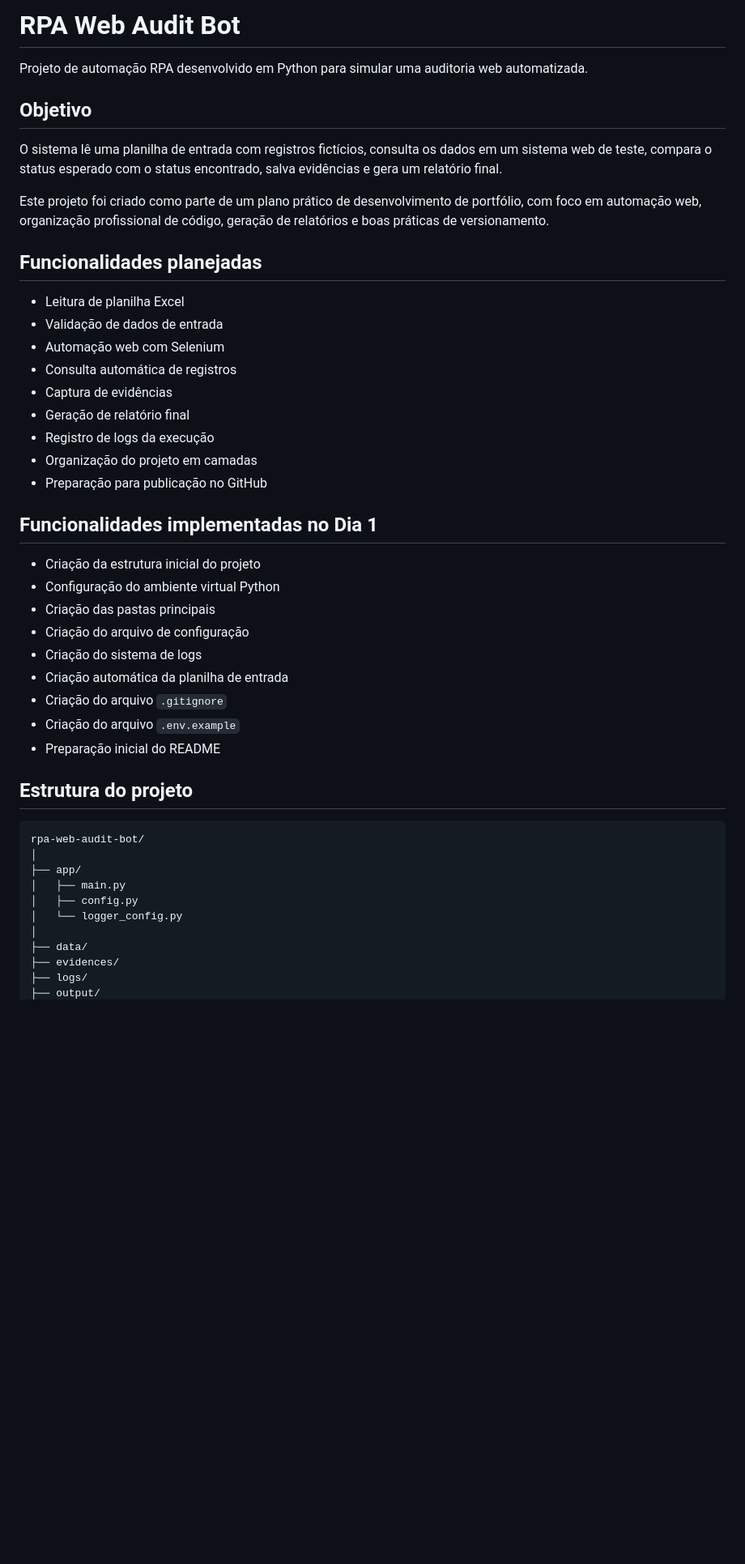
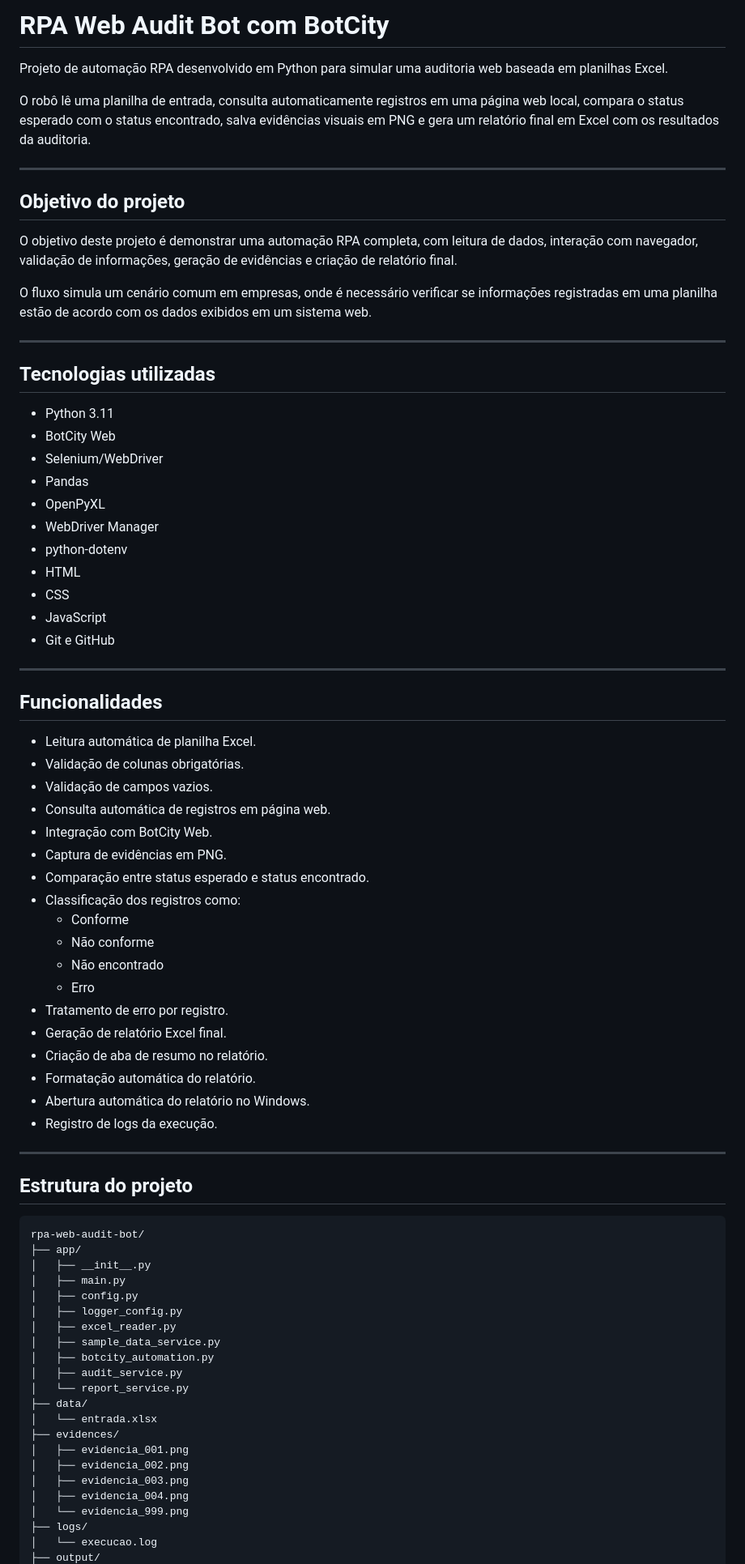
Before and after one commit to laianapinho/rpa-web-audit-bot, a Markdown page: README.md, the part around one of its changes. Shown at 81% size. GitHub-like rendering; blank space fills up the shorter version.

````diff
--- a/README.md
+++ b/README.md
@@ -1,48 +1,80 @@
-# RPA Web Audit Bot
+# RPA Web Audit Bot com BotCity
 
-Projeto de automação RPA desenvolvido em Python para simular uma auditoria web automatizada.
+Projeto de automação RPA desenvolvido em Python para simular uma auditoria web baseada em planilhas Excel.
 
-## Objetivo
+O robô lê uma planilha de entrada, consulta automaticamente registros em uma página web local, compara o status esperado com o status encontrado, salva evidências visuais em PNG e gera um relatório final em Excel com os resultados da auditoria.
 
-O sistema lê uma planilha de entrada com registros fictícios, consulta os dados em um sistema web de teste, compara o status esperado com o status encontrado, salva evidências e gera um relatório final.
+---
 
-Este projeto foi criado como parte de um plano prático de desenvolvimento de portfólio, com foco em automação web, organização profissional de código, geração de relatórios e boas práticas de versionamento.
+## Objetivo do projeto
 
-## Funcionalidades planejadas
+O objetivo deste projeto é demonstrar uma automação RPA completa, com leitura de dados, interação com navegador, validação de informações, geração de evidências e criação de relatório final.
 
-- Leitura de planilha Excel
-- Validação de dados de entrada
-- Automação web com Selenium
-- Consulta automática de registros
-- Captura de evidências
-- Geração de relatório final
-- Registro de logs da execução
-- Organização do projeto em camadas
-- Preparação para publicação no GitHub
+O fluxo simula um cenário comum em empresas, onde é necessário verificar se informações registradas em uma planilha estão de acordo com os dados exibidos em um sistema web.
 
-## Funcionalidades implementadas no Dia 1
+---
 
-- Criação da estrutura inicial do projeto
-- Configuração do ambiente virtual Python
-- Criação das pastas principais
-- Criação do arquivo de configuração
-- Criação do sistema de logs
-- Criação automática da planilha de entrada
-- Criação do arquivo `.gitignore`
-- Criação do arquivo `.env.example`
-- Preparação inicial do README
+## Tecnologias utilizadas
+
+- Python 3.11
+- BotCity Web
+- Selenium/WebDriver
+- Pandas
+- OpenPyXL
+- WebDriver Manager
+- python-dotenv
+- HTML
+- CSS
+- JavaScript
+- Git e GitHub
+
+---
+
+## Funcionalidades
+
+- Leitura automática de planilha Excel.
+- Validação de colunas obrigatórias.
+- Validação de campos vazios.
+- Consulta automática de registros em página web.
+- Integração com BotCity Web.
+- Captura de evidências em PNG.
+- Comparação entre status esperado e status encontrado.
+- Classificação dos registros como:
+  - Conforme
+  - Não conforme
+  - Não encontrado
+  - Erro
+- Tratamento de erro por registro.
+- Geração de relatório Excel final.
+- Criação de aba de resumo no relatório.
+- Formatação automática do relatório.
+- Abertura automática do relatório no Windows.
+- Registro de logs da execução.
+
+---
 
 ## Estrutura do projeto
 
 ```text
 rpa-web-audit-bot/
-│
 ├── app/
+│   ├── __init__.py
 │   ├── main.py
 │   ├── config.py
-│   └── logger_config.py
-│
+│   ├── logger_config.py
+│   ├── excel_reader.py
+│   ├── sample_data_service.py
+│   ├── botcity_automation.py
+│   ├── audit_service.py
+│   └── report_service.py
 ├── data/
+│   └── entrada.xlsx
 ├── evidences/
+│   ├── evidencia_001.png
+│   ├── evidencia_002.png
+│   ├── evidencia_003.png
+│   ├── evidencia_004.png
+│   └── evidencia_999.png
 ├── logs/
+│   └── execucao.log
 ├── output/
````
Also changed, not shown: other parts of README.md (+141 -90 lines).
